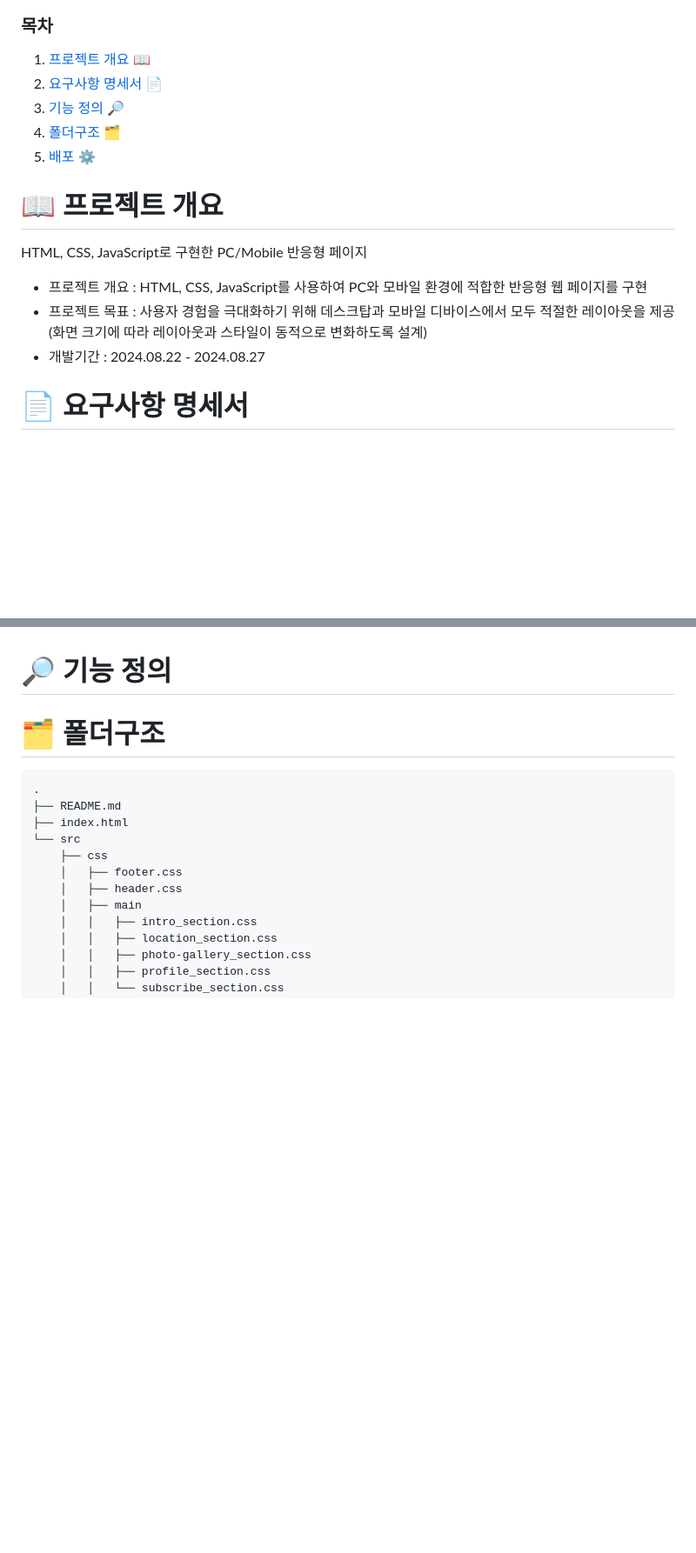
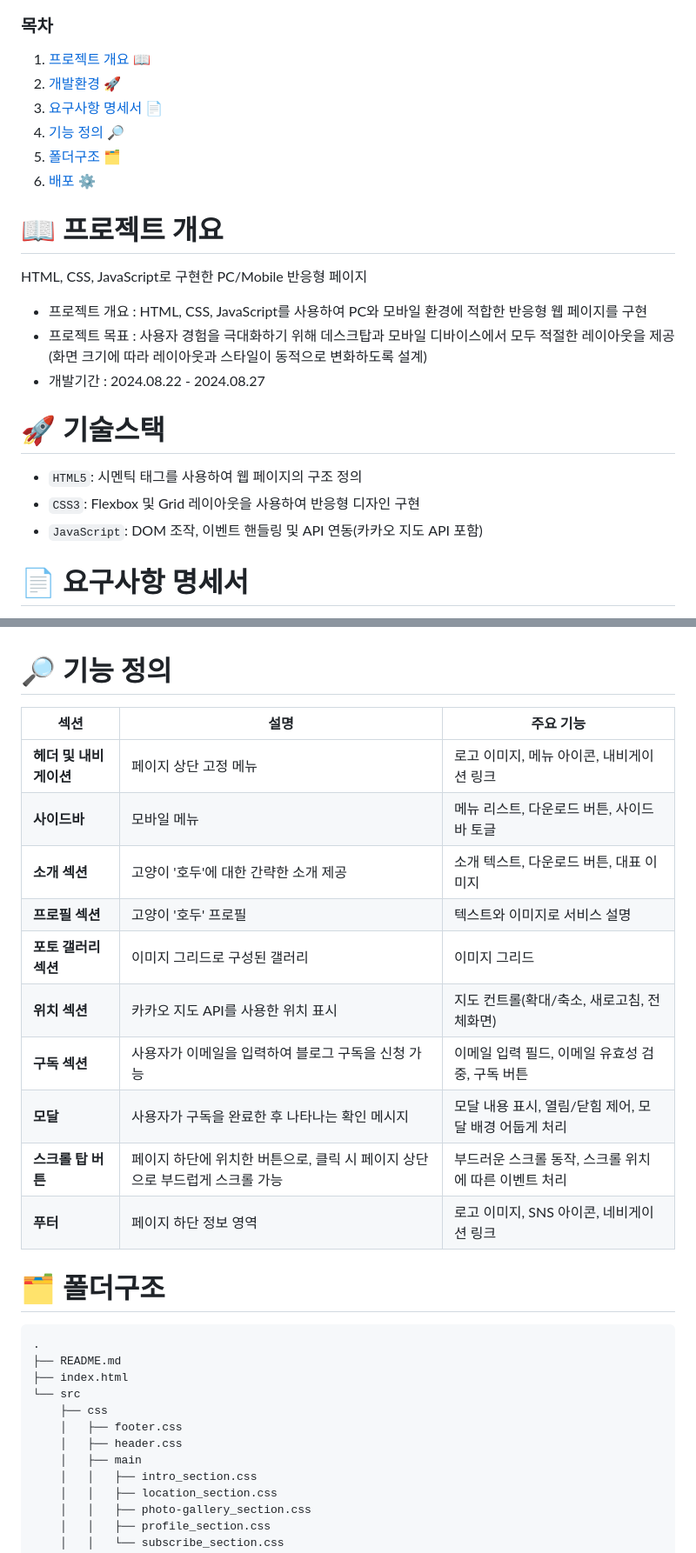
Before and after one commit to tndls2/responsive-web-project, a Markdown page: README.md, 2 parts joined by grey strips. Shown at 87% size. Drawn GitHub-style; blank space fills up the shorter version.

````diff
--- a/README.md
+++ b/README.md
@@ -5,10 +5,11 @@
 
 ### 목차
 1. [프로젝트 개요 📖](#-프로젝트-개요)
-2. [요구사항 명세서 📄](#-요구사항-명세서)
-3. [기능 정의 🔎](#-기능-정의)
-4. [폴더구조 🗂](#-폴더구조)
-5. [배포 ⚙️](#%EF%B8%8F-배포)
+2. [개발환경 🚀 ](#-기술스택)
+3. [요구사항 명세서 📄](#-요구사항-명세서)
+4. [기능 정의 🔎](#-기능-정의)
+5. [폴더구조 🗂](#-폴더구조)
+6. [배포 ⚙️](#%EF%B8%8F-배포)
 
 
 # 📖 프로젝트 개요
@@ -17,6 +18,11 @@ HTML, CSS, JavaScript로 구현한 PC/Mobile 반응형 페이지
 - 프로젝트 목표 : 사용자 경험을 극대화하기 위해 데스크탑과 모바일 디바이스에서 모두 적절한 레이아웃을 제공
      (화면 크기에 따라 레이아웃과 스타일이 동적으로 변화하도록 설계)
 - 개발기간 : 2024.08.22 - 2024.08.27
+
+# 🚀 기술스택
+- `HTML5`: 시멘틱 태그를 사용하여 웹 페이지의 구조 정의
+- `CSS3`: Flexbox 및 Grid 레이아웃을 사용하여 반응형 디자인 구현
+- `JavaScript`: DOM 조작, 이벤트 핸들링 및 API 연동(카카오 지도 API 포함)
 
 # 📄 요구사항 명세서
 1. [피그마](https://www.figma.com/design/s9RCnA6dSi3QHHeMDFHKE6/EST-오르미(BE)_HTML%2FCSS%2FJS?node-id=104924-12&t=DkHqKMa1PBxYw4n3-0)를 참고하여 페이지 구현을 합니다.
@@ -32,7 +38,18 @@ HTML, CSS, JavaScript로 구현한 PC/Mobile 반응형 페이지
     3. 이메일이 잘 입력되었다면 모달창이 뜹니다. 이때 모달창의 `OK! I love HODU` 버튼을 클릭하면 form이 제출되고 모달창이 닫힙니다.
 
 # 🔎 기능 정의
-
+| **섹션** | **설명** | **주요 기능** |
+|----------|----------|---------------|
+| **헤더 및 내비게이션** | 페이지 상단 고정 메뉴 | 로고 이미지, 메뉴 아이콘, 내비게이션 링크 |
+| **사이드바** | 모바일 메뉴 | 메뉴 리스트, 다운로드 버튼, 사이드바 토글 |
+| **소개 섹션** | 고양이 '호두'에 대한 간략한 소개 제공 | 소개 텍스트, 다운로드 버튼, 대표 이미지 |
+| **프로필 섹션** | 고양이 '호두' 프로필 | 텍스트와 이미지로 서비스 설명 |
+| **포토 갤러리 섹션** | 이미지 그리드로 구성된 갤러리 | 이미지 그리드 |
+| **위치 섹션** | 카카오 지도 API를 사용한 위치 표시 | 지도 컨트롤(확대/축소, 새로고침, 전체화면) |
+| **구독 섹션** | 사용자가 이메일을 입력하여 블로그 구독을 신청 가능 | 이메일 입력 필드, 이메일 유효성 검중, 구독 버튼 |
+| **모달** | 사용자가 구독을 완료한 후 나타나는 확인 메시지 | 모달 내용 표시, 열림/닫힘 제어, 모달 배경 어둡게 처리 |
+| **스크롤 탑 버튼** | 페이지 하단에 위치한 버튼으로, 클릭 시 페이지 상단으로 부드럽게 스크롤 가능 | 부드러운 스크롤 동작, 스크롤 위치에 따른 이벤트 처리 |
+| **푸터** | 페이지 하단 정보 영역 | 로고 이미지, SNS 아이콘, 네비게이션 링크 |
 
 # 🗂 폴더구조
 ```
````
